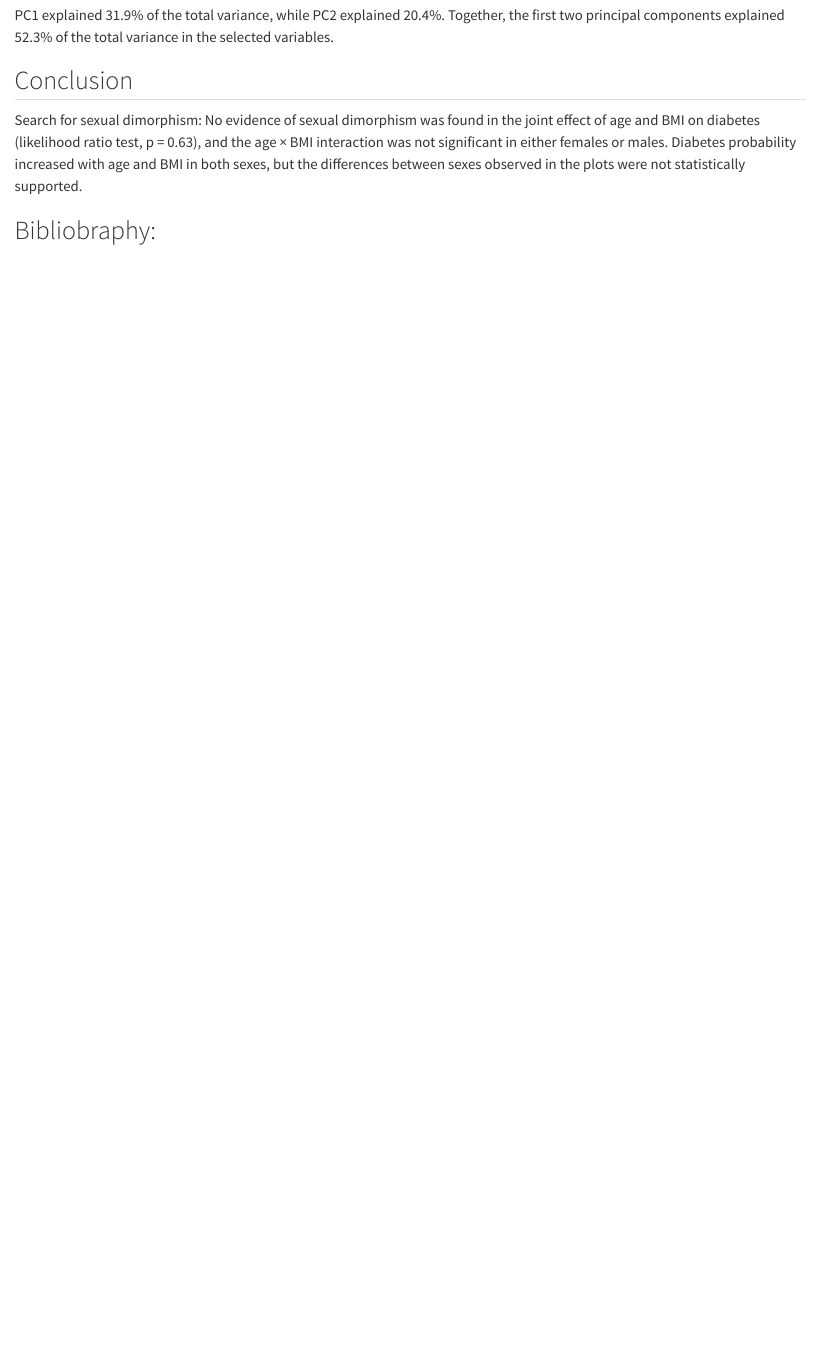
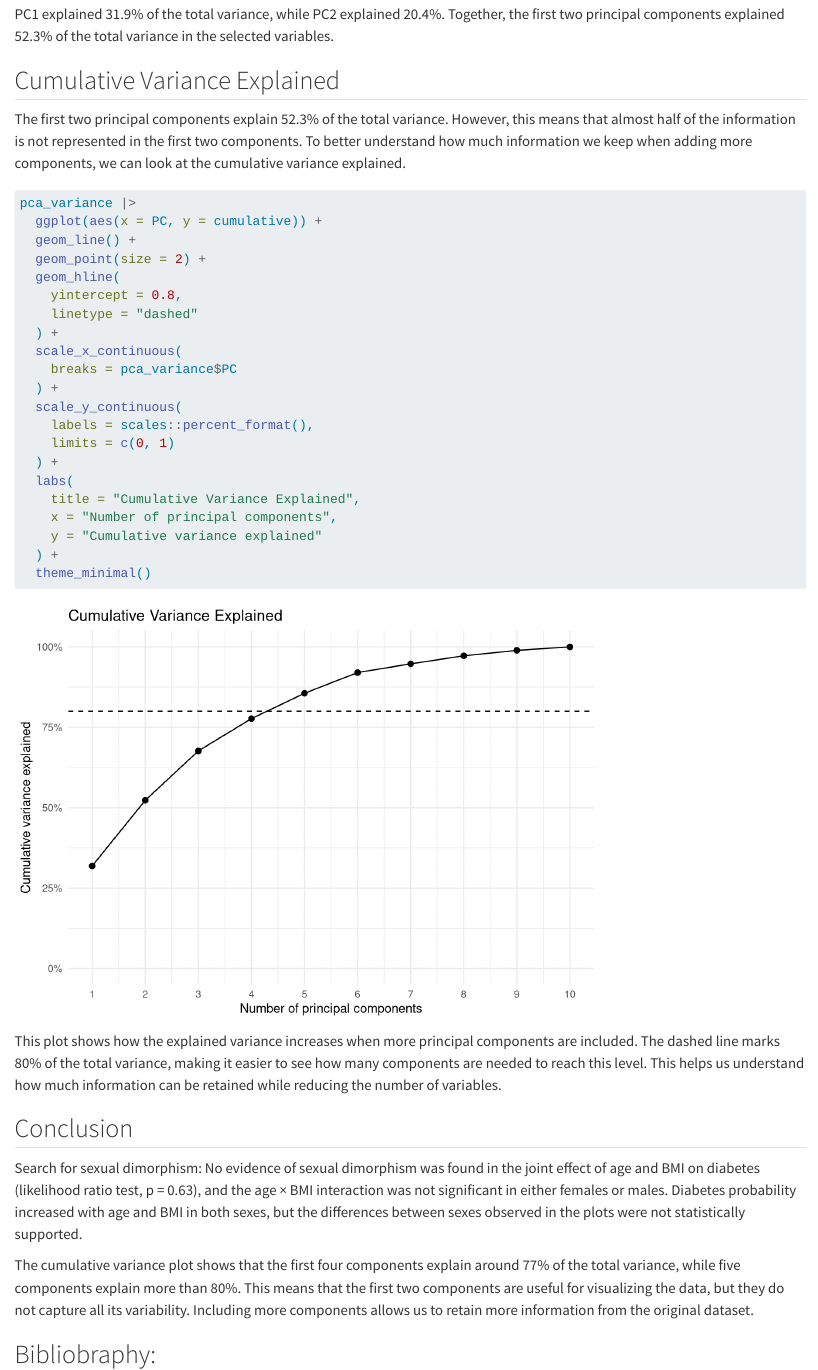
Before and after one commit to rforbiodatascience26/group14, a Quarto document (Microreport_Lab7/Microreport_Lab_7.qmd): the page in a window 1100 px wide, from 11240 px down before the commit and from 11850 px down after it, so that both start at the same text. Rendered offline with R 4.5, knitr and Pandoc in place of Quarto, with nearby package versions; code that draws random numbers runs with fixed seeds of ours; some code elsewhere in the file could not run offline; long lines of code are wrapped.

Commit message:
Add cumulative PCA variance analysis

````diff
--- a/Microreport_Lab7/Microreport_Lab_7.qmd
+++ b/Microreport_Lab7/Microreport_Lab_7.qmd
@@ -332,3 +341,6 @@ pca_variance |>
 
 PC1 explained 31.9% of the total variance, while PC2 explained 20.4%. Together, the first two principal components explained 52.3% of the total variance in the selected variables.
 
+## Cumulative Variance Explained
+
+The first two principal components explain 52.3% of the total variance. However, this means that almost half of the information is not represented in the first two components. To better understand how much information we keep when adding more components, we can look at the cumulative variance explained.
@@ -335,6 +349,33 @@ PC1 explained 31.9% of the total variance, while PC2 explained 20.4%. Together,
+pca_variance |>
+  ggplot(aes(x = PC, y = cumulative)) +
+  geom_line() +
+  geom_point(size = 2) +
+  geom_hline(
+    yintercept = 0.8,
+    linetype = "dashed"
+  ) +
+  scale_x_continuous(
+    breaks = pca_variance$PC
+  ) +
+  scale_y_continuous(
+    labels = scales::percent_format(),
+    limits = c(0, 1)
+  ) +
+  labs(
+    title = "Cumulative Variance Explained",
+    x = "Number of principal components",
+    y = "Cumulative variance explained"
+  ) +
+  theme_minimal()
+```
+
+This plot shows how the explained variance increases when more principal components are included. The dashed line marks 80% of the total variance, making it easier to see how many components are needed to reach this level. This helps us understand how much information can be retained while reducing the number of variables.
+
 ## Conclusion
 
 Search for sexual dimorphism: No evidence of sexual dimorphism was found in the joint effect of age and BMI on diabetes (likelihood ratio test, p = 0.63), and the age × BMI interaction was not significant in either females or males. Diabetes probability increased with age and BMI in both sexes, but the differences between sexes observed in the plots were not statistically supported.
+
+The cumulative variance plot shows that the first four components explain around 77% of the total variance, while five components explain more than 80%. This means that the first two components are useful for visualizing the data, but they do not capture all its variability. Including more components allows us to retain more information from the original dataset.
 
 ## Bibliobraphy:
 
````
Also changed, not shown: Microreport_Lab7/Microreport_Lab_7.qmd (11 more changed lines).
